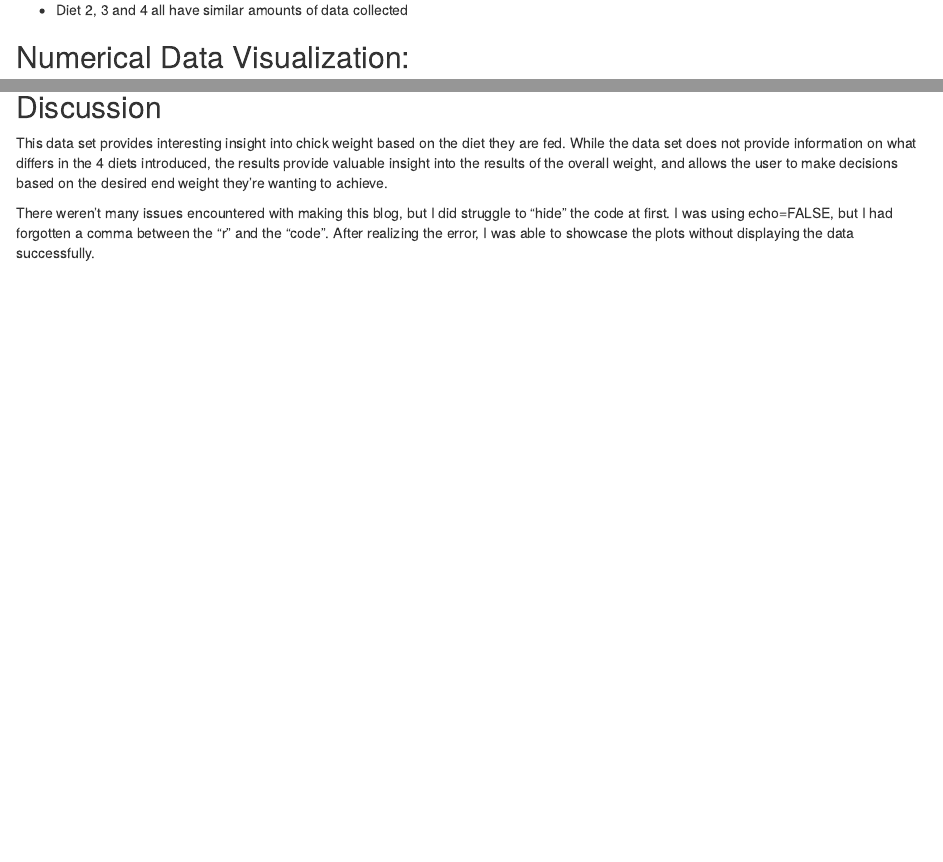
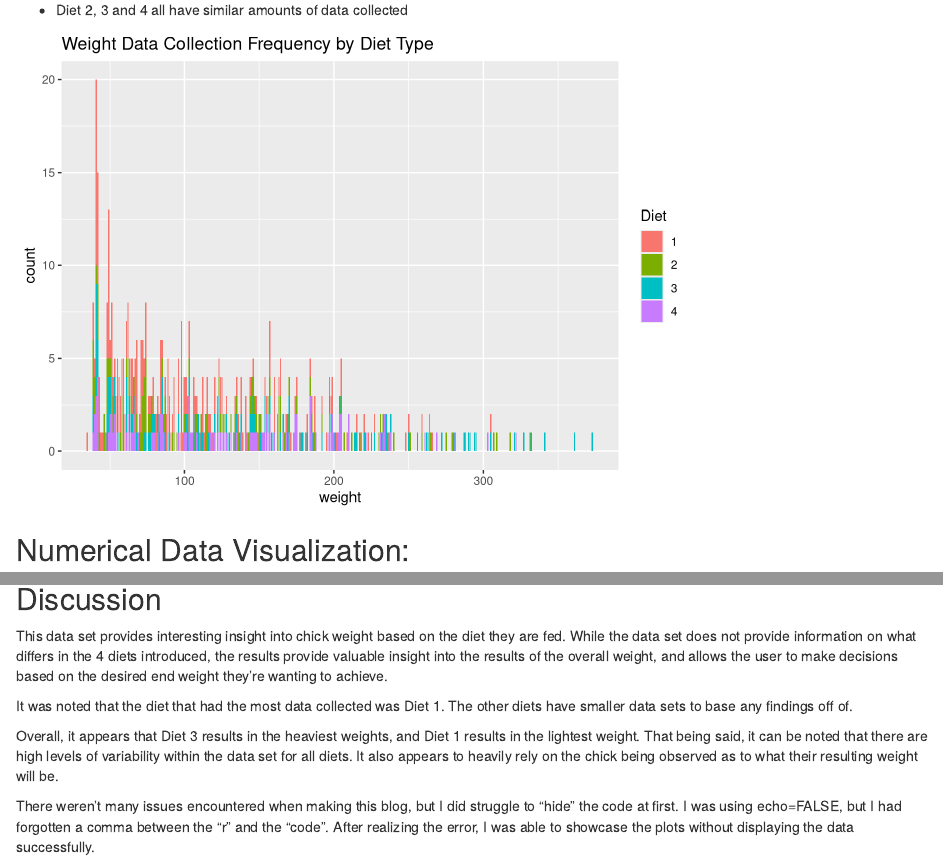
Before and after one commit to NicoleOdo/AnalyticsFundamentals, an R Markdown document (content/post/2021-05-19-assignment-a01-ggplot2/index.Rmd): the page in a window 1100 px wide, from 700 px down, and a second part further down, joined at a grey line. Rendered offline with R 4.5, knitr and Pandoc, with nearby package versions.

Commit message:
Adding plots

````diff
--- a/content/post/2021-05-19-assignment-a01-ggplot2/index.Rmd
+++ b/content/post/2021-05-19-assignment-a01-ggplot2/index.Rmd
@@ -21,13 +21,25 @@ ggplot(ChickWeight, aes(x = Diet)) +
 
 * Diet 2, 3 and 4 all have similar amounts of data collected
 
+```{r message=FALSE, echo=FALSE}
+library(datasets)
+library(tidyverse)
+
+ggplot(ChickWeight, aes(x = weight,
+                  fill = Diet)) +
+  geom_bar() + labs(title="Weight Data Collection Frequency by Diet Type")
+
+```
+
 ## Numerical Data Visualization:
 
 ```{r message=FALSE, echo=FALSE}
+
 library(datasets)
 library(tidyverse)
 ggplot(ChickWeight, aes(x = weight, y=Diet)) +
   geom_boxplot()+labs(title="Chick Weight Based on Diet")
+
 ```
 
 * Diet 3 seems to result in the heaviest weights overall
@@ -39,4 +61,8 @@ ggplot(ChickWeight, aes(x = weight, y=Diet)) +
 ## Discussion
 This data set provides interesting insight into chick weight based on the diet they are fed. While the data set does not provide information on what differs in the 4 diets introduced, the results provide valuable insight into the results of the overall weight, and allows the user to make decisions based on the desired end weight they're wanting to achieve.
 
-There weren't many issues encountered with making this blog, but I did struggle to "hide" the code at first. I was using echo=FALSE, but I had forgotten a comma between the "r" and the "code". After realizing the error, I was able to showcase the plots without displaying the data successfully.
+It was noted that the diet that had the most data collected was Diet 1. The other diets have smaller data sets to base any findings off of.
+
+Overall, it appears that Diet 3 results in the heaviest weights, and Diet 1 results in the lightest weight. That being said, it can be noted that there are high levels of variability within the data set for all diets. It also appears to heavily rely on the chick being observed as to what their resulting weight will be.
+
+There weren't many issues encountered when making this blog, but I did struggle to "hide" the code at first. I was using echo=FALSE, but I had forgotten a comma between the "r" and the "code". After realizing the error, I was able to showcase the plots without displaying the data successfully.
````
Also changed, not shown: content/post/2021-05-19-assignment-a01-ggplot2/index.Rmd (10 more changed lines).
